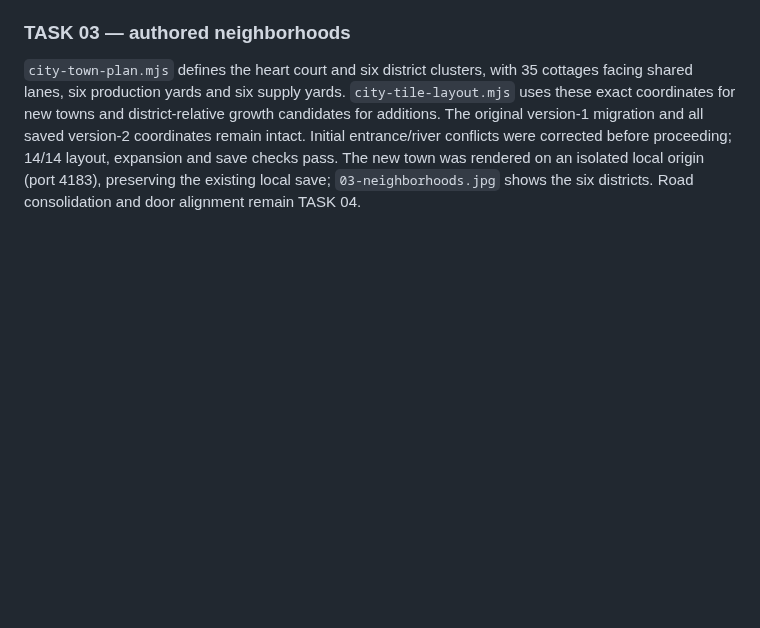
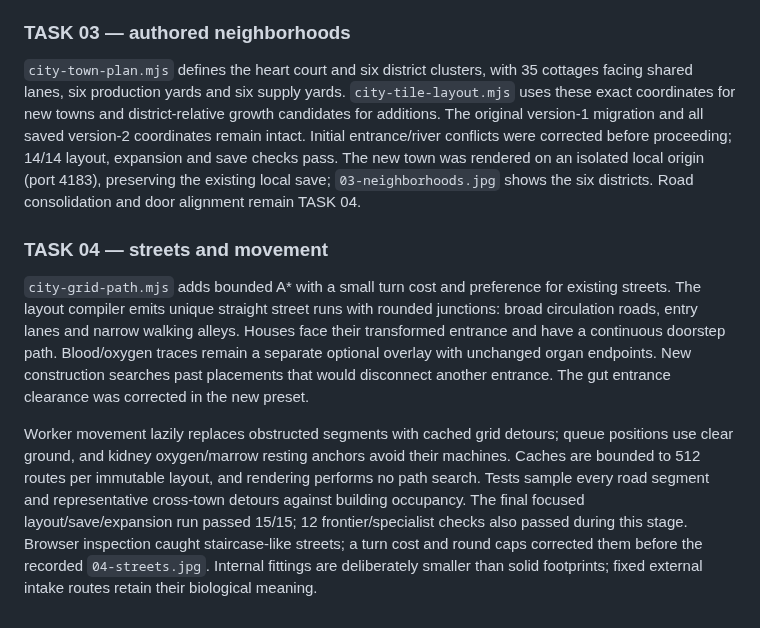
Before and after one commit to Moonflute/pathopedia, a Markdown page: docs/cell-city-3d.md, the part around the change. Drawn GitHub-style; blank space fills up the shorter version.

Commit message:
feat(city): share streets and route workers around buildings

```diff
--- a/docs/cell-city-3d.md
+++ b/docs/cell-city-3d.md
@@ -216,3 +216,9 @@ Development-browser observations, not physical-device benchmarks: the paused des
 ### TASK 03 — authored neighborhoods
 
 `city-town-plan.mjs` defines the heart court and six district clusters, with 35 cottages facing shared lanes, six production yards and six supply yards. `city-tile-layout.mjs` uses these exact coordinates for new towns and district-relative growth candidates for additions. The original version-1 migration and all saved version-2 coordinates remain intact. Initial entrance/river conflicts were corrected before proceeding; 14/14 layout, expansion and save checks pass. The new town was rendered on an isolated local origin (port 4183), preserving the existing local save; `03-neighborhoods.jpg` shows the six districts. Road consolidation and door alignment remain TASK 04.
+
+### TASK 04 — streets and movement
+
+`city-grid-path.mjs` adds bounded A* with a small turn cost and preference for existing streets. The layout compiler emits unique straight street runs with rounded junctions: broad circulation roads, entry lanes and narrow walking alleys. Houses face their transformed entrance and have a continuous doorstep path. Blood/oxygen traces remain a separate optional overlay with unchanged organ endpoints. New construction searches past placements that would disconnect another entrance. The gut entrance clearance was corrected in the new preset.
+
+Worker movement lazily replaces obstructed segments with cached grid detours; queue positions use clear ground, and kidney oxygen/marrow resting anchors avoid their machines. Caches are bounded to 512 routes per immutable layout, and rendering performs no path search. Tests sample every road segment and representative cross-town detours against building occupancy. The final focused layout/save/expansion run passed 15/15; 12 frontier/specialist checks also passed during this stage. Browser inspection caught staircase-like streets; a turn cost and round caps corrected them before the recorded `04-streets.jpg`. Internal fittings are deliberately smaller than solid footprints; fixed external intake routes retain their biological meaning.
```
Also changed, not shown: docs/city-redesign/04-streets.jpg (added), 8 other files.
